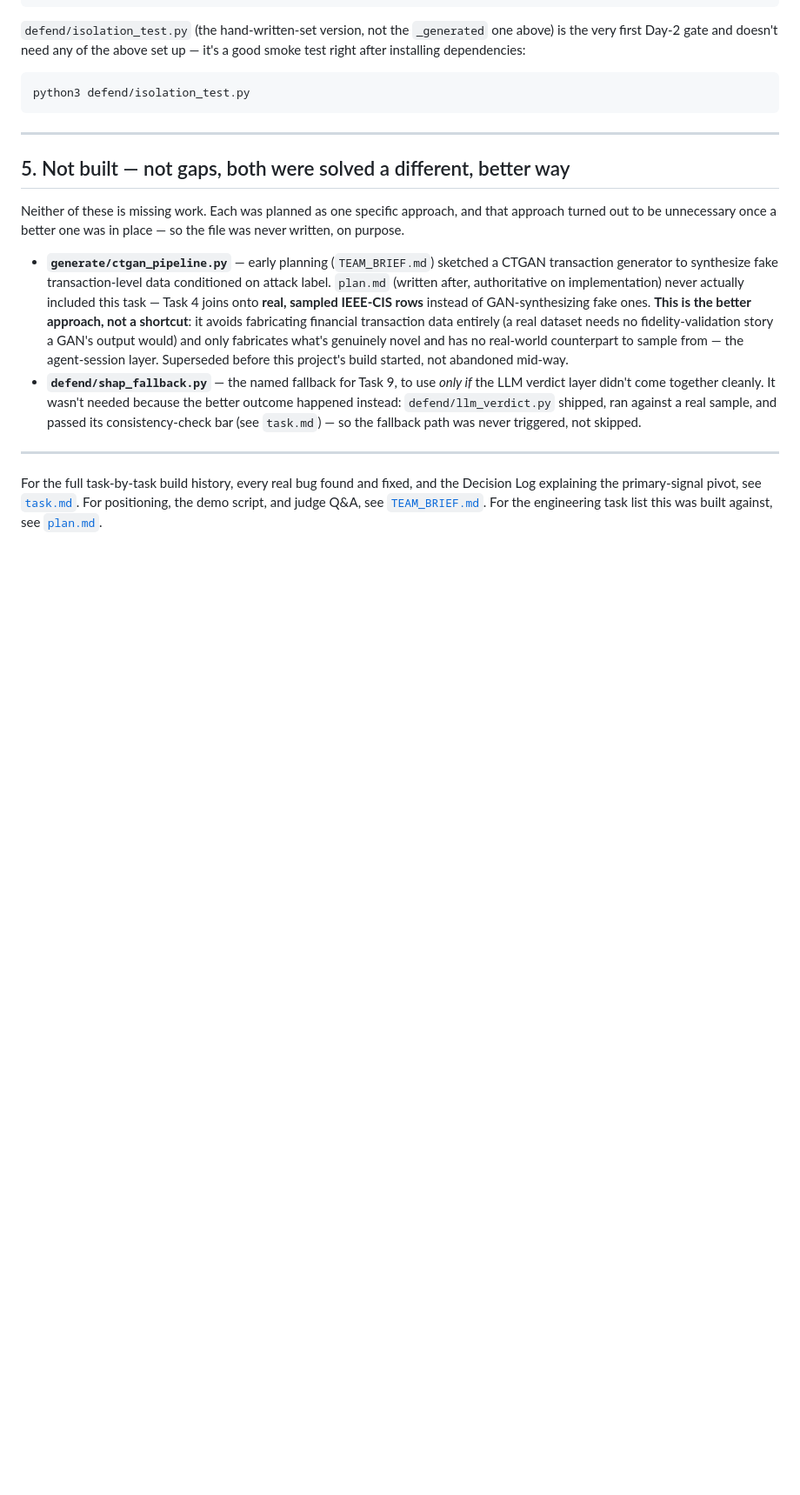
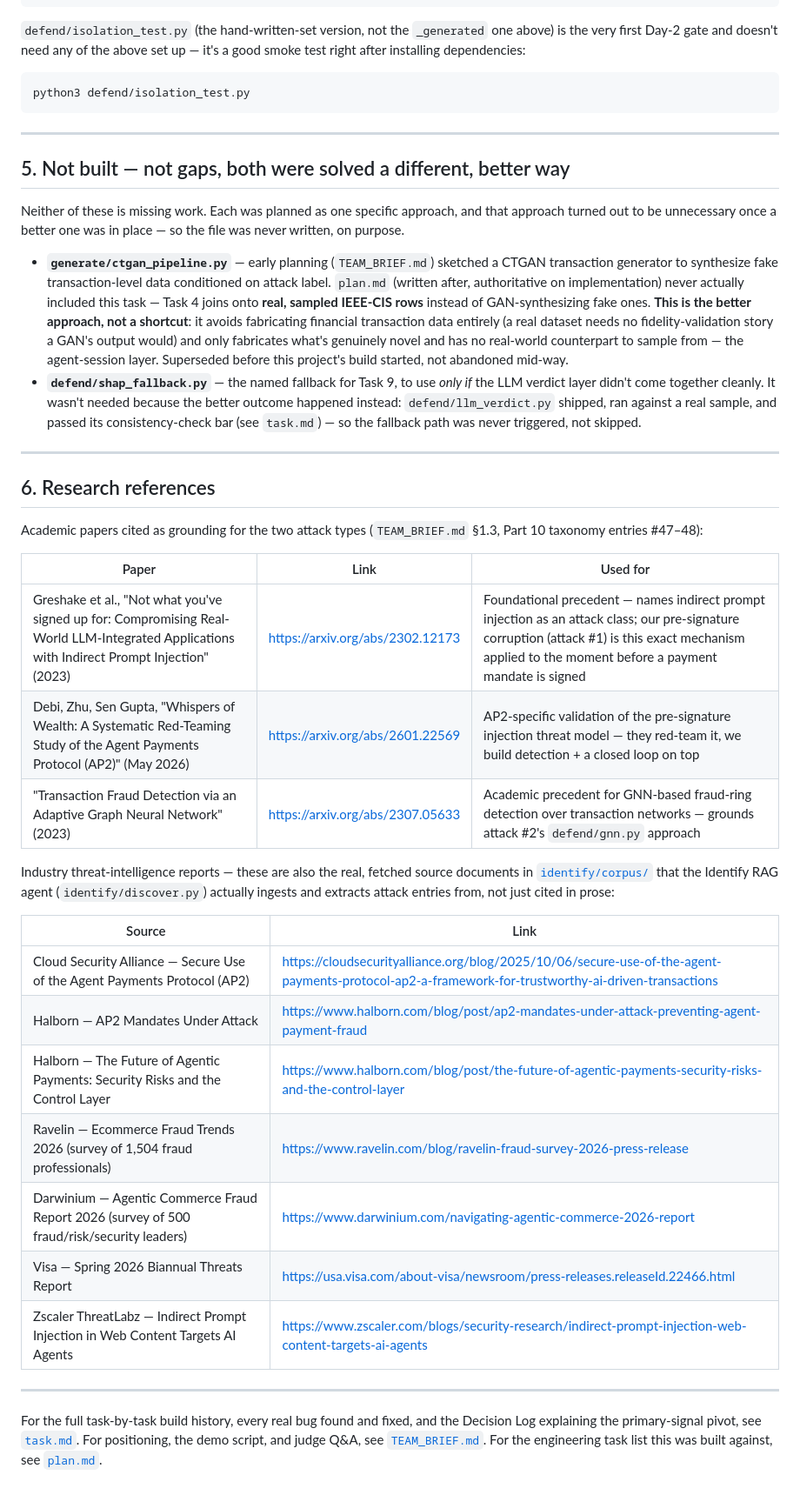
Before and after one commit to a-nnurag/mastercardHackathon, a Markdown page: README.md, the part around the change. Shown at 87% size. GitHub-like rendering; blank space fills up the shorter version.

Commit message:
Add research references section to README
List the academic papers (arXiv) and industry threat-intel reports
cited as grounding for both attack types, with links pulled from the
identify/corpus/ SOURCE headers rather than re-typed from memory.

Co-Authored-By: Claude Sonnet 5 <noreply@anthropic.com>

```diff
--- a/README.md
+++ b/README.md
@@ -292,6 +292,34 @@ one was in place — so the file was never written, on purpose.
 
 ---
 
+## 6. Research references
+
+Academic papers cited as grounding for the two attack types
+(`TEAM_BRIEF.md` §1.3, Part 10 taxonomy entries #47–48):
+
+| Paper | Link | Used for |
+|---|---|---|
+| Greshake et al., "Not what you've signed up for: Compromising Real-World LLM-Integrated Applications with Indirect Prompt Injection" (2023) | https://arxiv.org/abs/2302.12173 | Foundational precedent — names indirect prompt injection as an attack class; our pre-signature corruption (attack #1) is this exact mechanism applied to the moment before a payment mandate is signed |
+| Debi, Zhu, Sen Gupta, "Whispers of Wealth: A Systematic Red-Teaming Study of the Agent Payments Protocol (AP2)" (May 2026) | https://arxiv.org/abs/2601.22569 | AP2-specific validation of the pre-signature injection threat model — they red-team it, we build detection + a closed loop on top |
+| "Transaction Fraud Detection via an Adaptive Graph Neural Network" (2023) | https://arxiv.org/abs/2307.05633 | Academic precedent for GNN-based fraud-ring detection over transaction networks — grounds attack #2's `defend/gnn.py` approach |
+
+Industry threat-intelligence reports — these are also the real, fetched
+source documents in [`identify/corpus/`](identify/corpus/) that the
+Identify RAG agent (`identify/discover.py`) actually ingests and extracts
+attack entries from, not just cited in prose:
+
+| Source | Link |
+|---|---|
+| Cloud Security Alliance — Secure Use of the Agent Payments Protocol (AP2) | https://cloudsecurityalliance.org/blog/2025/10/06/secure-use-of-the-agent-payments-protocol-ap2-a-framework-for-trustworthy-ai-driven-transactions |
+| Halborn — AP2 Mandates Under Attack | https://www.halborn.com/blog/post/ap2-mandates-under-attack-preventing-agent-payment-fraud |
+| Halborn — The Future of Agentic Payments: Security Risks and the Control Layer | https://www.halborn.com/blog/post/the-future-of-agentic-payments-security-risks-and-the-control-layer |
+| Ravelin — Ecommerce Fraud Trends 2026 (survey of 1,504 fraud professionals) | https://www.ravelin.com/blog/ravelin-fraud-survey-2026-press-release |
+| Darwinium — Agentic Commerce Fraud Report 2026 (survey of 500 fraud/risk/security leaders) | https://www.darwinium.com/navigating-agentic-commerce-2026-report |
+| Visa — Spring 2026 Biannual Threats Report | https://usa.visa.com/about-visa/newsroom/press-releases.releaseId.22466.html |
+| Zscaler ThreatLabz — Indirect Prompt Injection in Web Content Targets AI Agents | https://www.zscaler.com/blogs/security-research/indirect-prompt-injection-web-content-targets-ai-agents |
+
+---
+
 For the full task-by-task build history, every real bug found and
 fixed, and the Decision Log explaining the primary-signal pivot, see
 [`task.md`](task.md). For positioning, the demo script, and judge Q&A,
```
